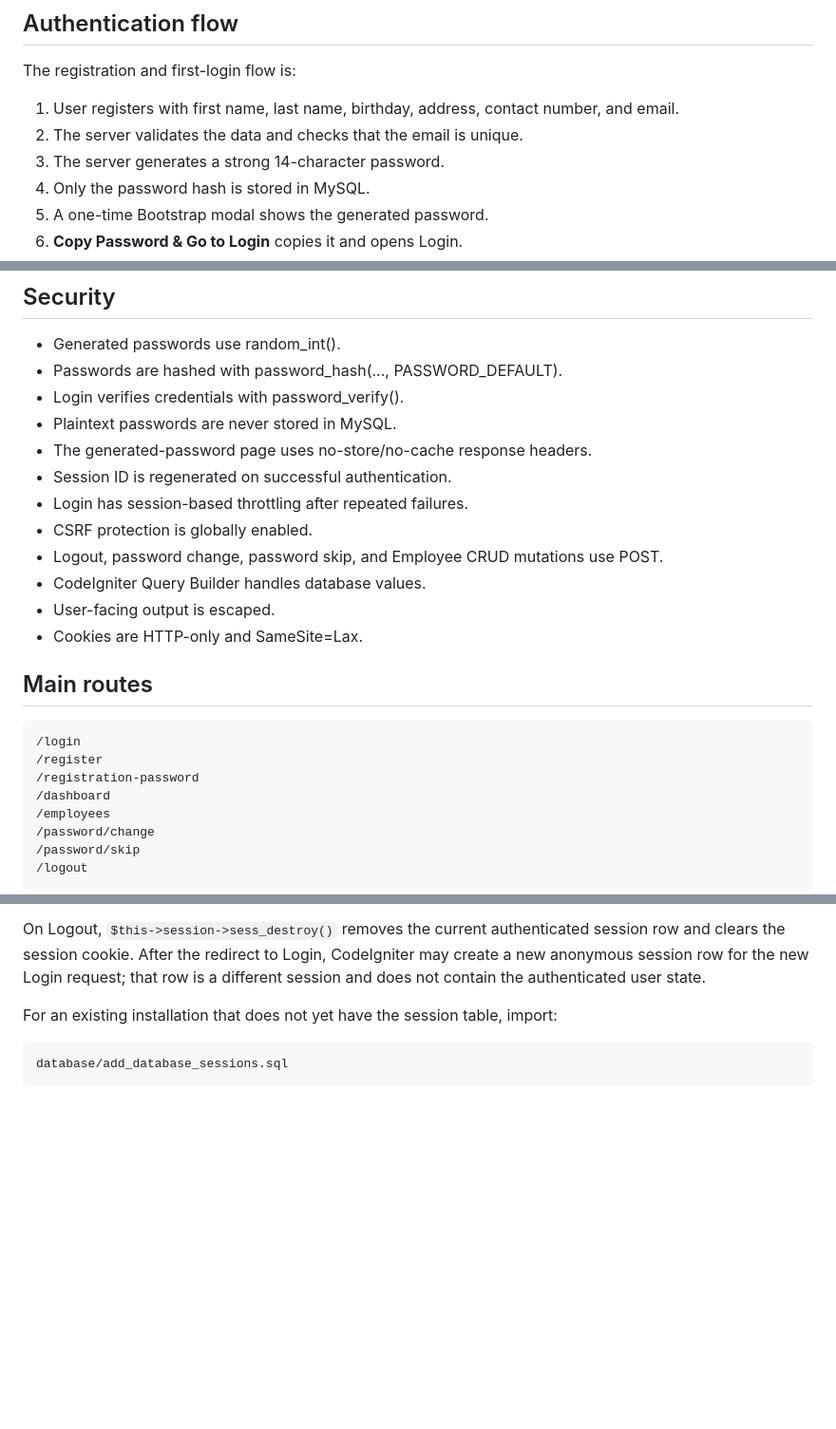
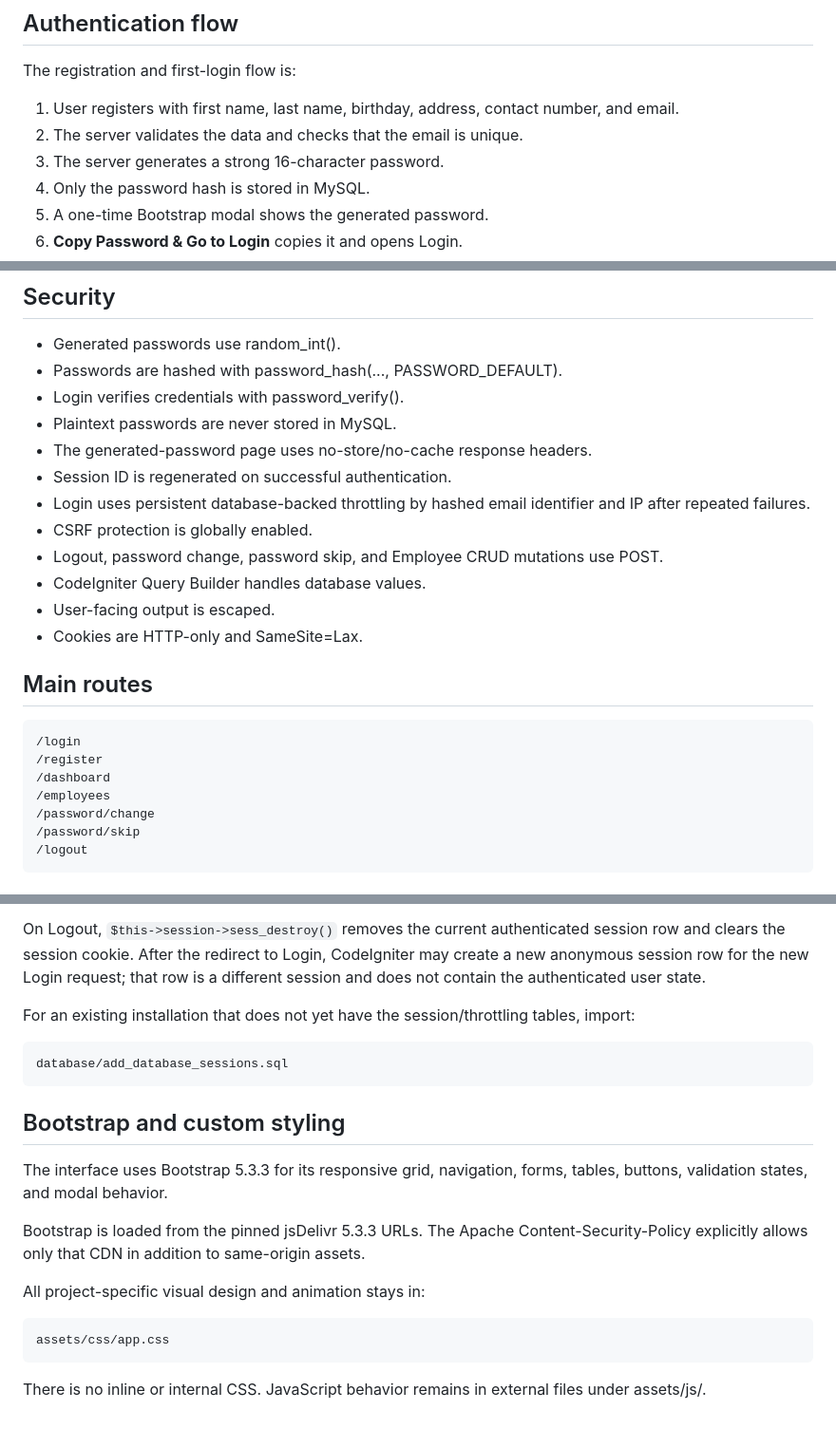
Before and after one commit to curib123/Curib_Employee, a Markdown page: README.md, 3 parts joined by grey strips. Shown at 95% size. Drawn GitHub-style; blank space fills up the shorter version.

Commit message:
Document Bootstrap UI and hardened authentication

```diff
--- a/README.md
+++ b/README.md
@@ -10,7 +10,7 @@ The registration and first-login flow is:
 
 1. User registers with first name, last name, birthday, address, contact number, and email.
 2. The server validates the data and checks that the email is unique.
-3. The server generates a strong 14-character password.
+3. The server generates a strong 16-character password.
 4. Only the password hash is stored in MySQL.
 5. A one-time Bootstrap modal shows the generated password.
 6. **Copy Password & Go to Login** copies it and opens Login.
@@ -39,7 +39,7 @@ New users begin with 1. Both successful password change and Skip set it to 0.
 - Plaintext passwords are never stored in MySQL.
 - The generated-password page uses no-store/no-cache response headers.
 - Session ID is regenerated on successful authentication.
-- Login has session-based throttling after repeated failures.
+- Login uses persistent database-backed throttling by hashed email identifier and IP after repeated failures.
 - CSRF protection is globally enabled.
 - Logout, password change, password skip, and Employee CRUD mutations use POST.
 - CodeIgniter Query Builder handles database values.
@@ -51,7 +51,6 @@ New users begin with 1. Both successful password change and Skip set it to 0.
 ~~~text
 /login
 /register
-/registration-password
 /dashboard
 /employees
 /password/change
@@ -188,8 +187,23 @@ The generated plaintext registration password is **not** stored in `ci_sessions`
 
 On Logout, `$this->session->sess_destroy()` removes the current authenticated session row and clears the session cookie. After the redirect to Login, CodeIgniter may create a new anonymous session row for the new Login request; that row is a different session and does not contain the authenticated user state.
 
-For an existing installation that does not yet have the session table, import:
+For an existing installation that does not yet have the session/throttling tables, import:
 
 ~~~text
 database/add_database_sessions.sql
 ~~~
+
+
+## Bootstrap and custom styling
+
+The interface uses Bootstrap 5.3.3 for its responsive grid, navigation, forms, tables, buttons, validation states, and modal behavior.
+
+Bootstrap is loaded from the pinned jsDelivr 5.3.3 URLs. The Apache Content-Security-Policy explicitly allows only that CDN in addition to same-origin assets.
+
+All project-specific visual design and animation stays in:
+
+~~~text
+assets/css/app.css
+~~~
+
+There is no inline or internal CSS. JavaScript behavior remains in external files under assets/js/.
```
Also changed, not shown: other parts of README.md (+1 -1 lines).
